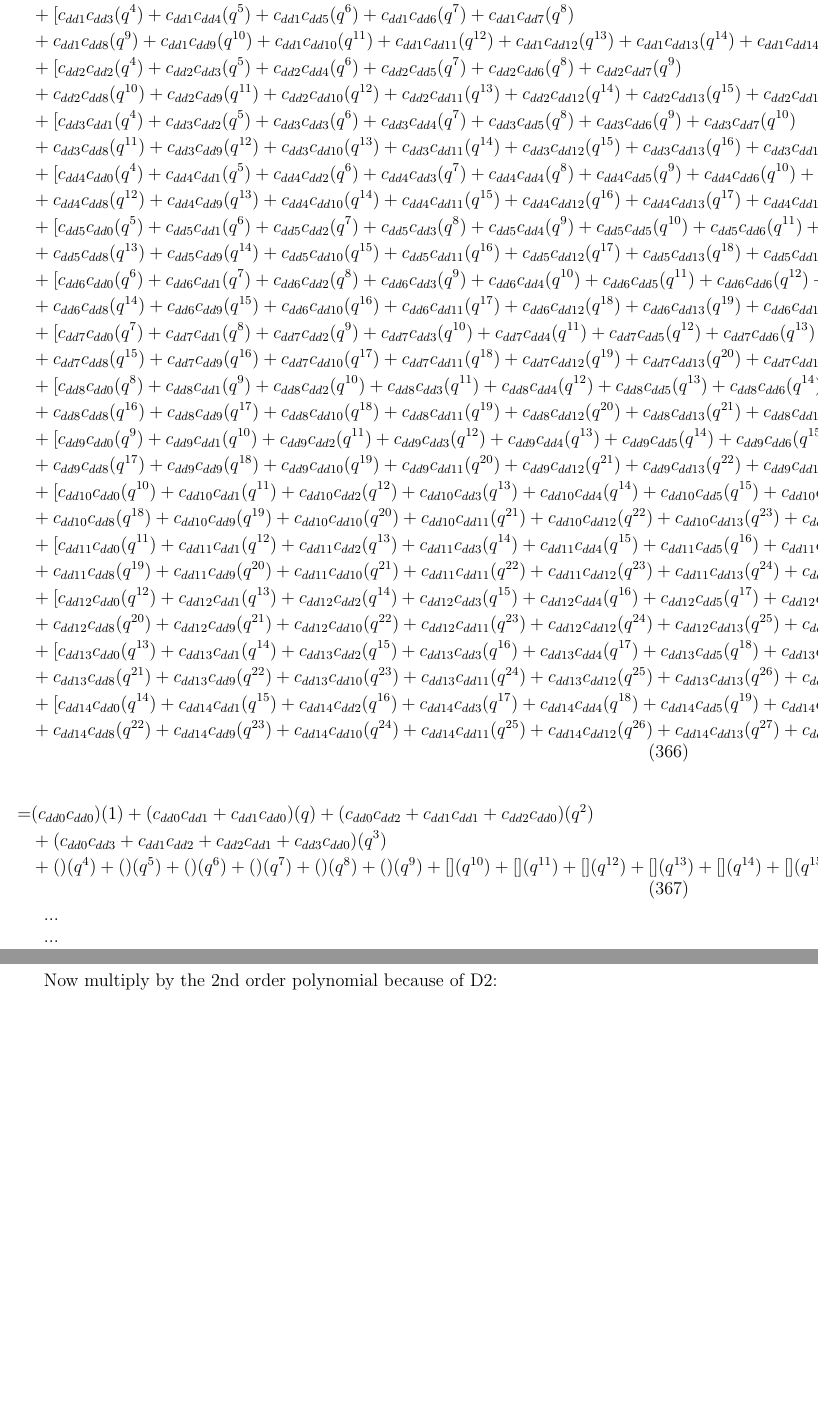
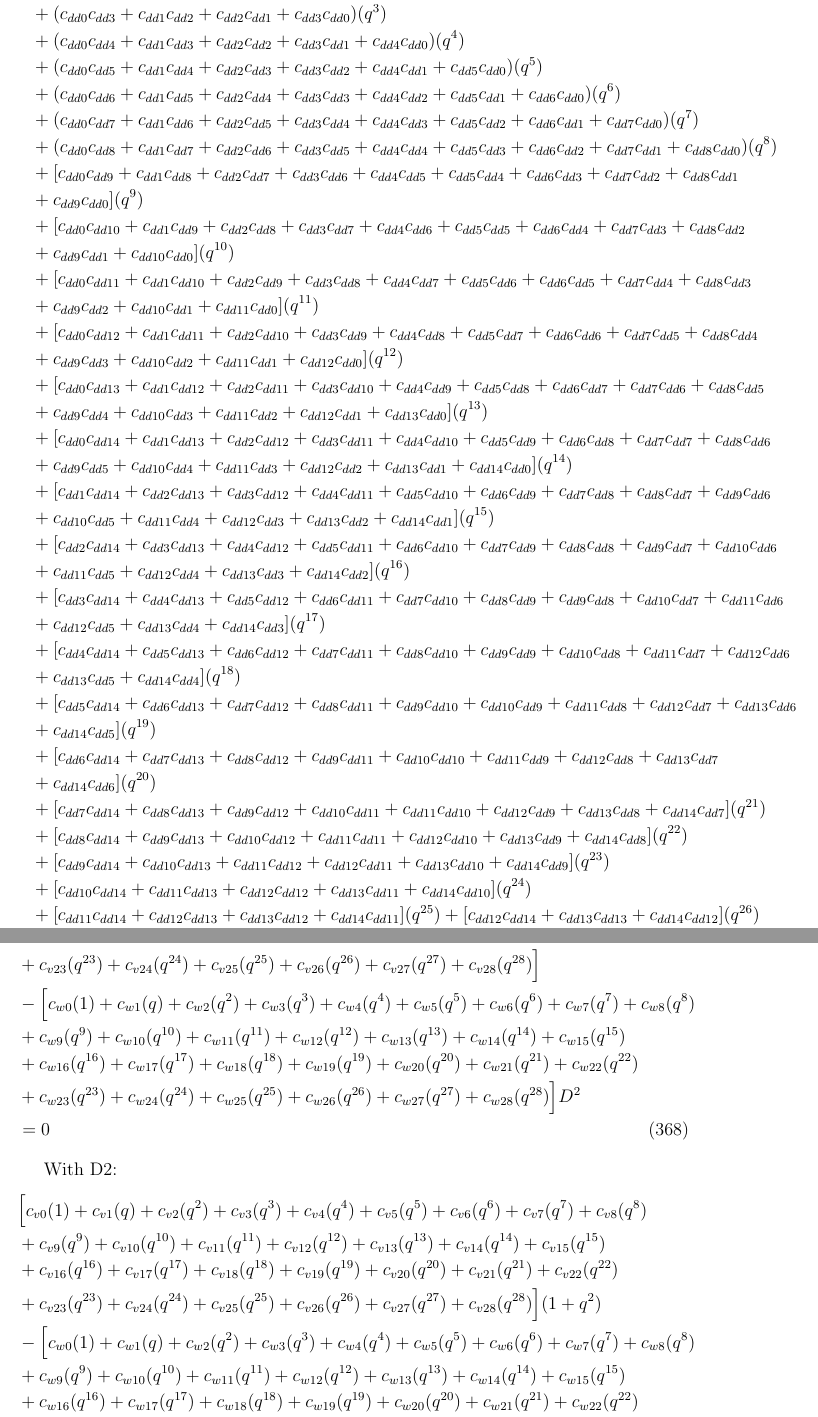
Before and after one commit to emilemarcotte/dubins2circle2set, a LaTeX document (main.tex): two parts of pages 68 and 69 of 72 before the commit and two parts of pages 68 and 69 of 73 after it, joined at a grey line, cut at the place of the change, the shorter picture padded with empty space. Compiled offline with pdfLaTeX.

Commit message:
Finished giant term, now just need to multiply by 2nd degree terms.

```diff
--- a/main.tex
+++ b/main.tex
@@ -2196,47 +2196,47 @@ Second term:
 \end{align}
 
 \begin{align}
-    =& [  c_{dd0}c_{dd4}(q^4) + c_{dd0}c_{dd5}(q^5) + c_{dd0}c_{dd6}(q^6) + c_{dd0}c_{dd7}(q^7) \nonumber\\
-    &+ c_{dd0}c_{dd8}(q^8) + c_{dd0}c_{dd9}(q^9) + c_{dd0}c_{dd10}(q^{10}) + c_{dd0}c_{dd11}(q^{11}) + c_{dd0}c_{dd12}(q^{12}) + c_{dd0}c_{dd13}(q^{13}) + c_{dd0}c_{dd14}(q^{14}) ] \nonumber\\
-    &+ [   c_{dd1}c_{dd3}(q^4) + c_{dd1}c_{dd4}(q^5) + c_{dd1}c_{dd5}(q^6) + c_{dd1}c_{dd6}(q^7) + c_{dd1}c_{dd7}(q^8) \nonumber\\
-    &+ c_{dd1}c_{dd8}(q^9) + c_{dd1}c_{dd9}(q^{10}) + c_{dd1}c_{dd10}(q^{11}) + c_{dd1}c_{dd11}(q^{12}) + c_{dd1}c_{dd12}(q^{13}) + c_{dd1}c_{dd13}(q^{14}) + c_{dd1}c_{dd14}(q^{15}) ] \nonumber\\
-    &+ [  c_{dd2}c_{dd2}(q^4) + c_{dd2}c_{dd3}(q^5) + c_{dd2}c_{dd4}(q^6) + c_{dd2}c_{dd5}(q^7) + c_{dd2}c_{dd6}(q^8) + c_{dd2}c_{dd7}(q^9) \nonumber\\
-    &+ c_{dd2}c_{dd8}(q^{10}) + c_{dd2}c_{dd9}(q^{11}) + c_{dd2}c_{dd10}(q^{12}) + c_{dd2}c_{dd11}(q^{13}) + c_{dd2}c_{dd12}(q^{14}) + c_{dd2}c_{dd13}(q^{15}) + c_{dd2}c_{dd14}(q^{16}) ] \nonumber\\
-    &+ [ c_{dd3}c_{dd1}(q^4) + c_{dd3}c_{dd2}(q^5) + c_{dd3}c_{dd3}(q^6) + c_{dd3}c_{dd4}(q^7) + c_{dd3}c_{dd5}(q^8) + c_{dd3}c_{dd6}(q^9) + c_{dd3}c_{dd7}(q^{10}) \nonumber\\
-    &+ c_{dd3}c_{dd8}(q^{11}) + c_{dd3}c_{dd9}(q^{12}) + c_{dd3}c_{dd10}(q^{13}) + c_{dd3}c_{dd11}(q^{14}) + c_{dd3}c_{dd12}(q^{15}) + c_{dd3}c_{dd13}(q^{16}) + c_{dd3}c_{dd14}(q^{17}) ] \nonumber\\
-    &+ [  c_{dd4}c_{dd0}(q^4) + c_{dd4}c_{dd1}(q^5) + c_{dd4}c_{dd2}(q^6) + c_{dd4}c_{dd3}(q^7) + c_{dd4}c_{dd4}(q^8) + c_{dd4}c_{dd5}(q^9) + c_{dd4}c_{dd6}(q^{10}) + c_{dd4}c_{dd7}(q^{11}) \nonumber\\
-    &+ c_{dd4}c_{dd8}(q^{12}) + c_{dd4}c_{dd9}(q^{13}) + c_{dd4}c_{dd10}(q^{14}) + c_{dd4}c_{dd11}(q^{15}) + c_{dd4}c_{dd12}(q^{16}) + c_{dd4}c_{dd13}(q^{17}) + c_{dd4}c_{dd14}(q^{18}) ] \nonumber\\
-    &+ [  c_{dd5}c_{dd0}(q^5) + c_{dd5}c_{dd1}(q^6) + c_{dd5}c_{dd2}(q^7) + c_{dd5}c_{dd3}(q^8) + c_{dd5}c_{dd4}(q^9) + c_{dd5}c_{dd5}(q^{10}) + c_{dd5}c_{dd6}(q^{11}) + c_{dd5}c_{dd7}(q^{12}) \nonumber\\
-    &+ c_{dd5}c_{dd8}(q^{13}) + c_{dd5}c_{dd9}(q^{14}) + c_{dd5}c_{dd10}(q^{15}) + c_{dd5}c_{dd11}(q^{16}) + c_{dd5}c_{dd12}(q^{17}) + c_{dd5}c_{dd13}(q^{18}) + c_{dd5}c_{dd14}(q^{19}) ] \nonumber\\
-    &+ [  c_{dd6}c_{dd0}(q^6) + c_{dd6}c_{dd1}(q^7) + c_{dd6}c_{dd2}(q^8) + c_{dd6}c_{dd3}(q^9) + c_{dd6}c_{dd4}(q^{10}) + c_{dd6}c_{dd5}(q^{11}) + c_{dd6}c_{dd6}(q^{12}) + c_{dd6}c_{dd7}(q^{13}) \nonumber\\
-    &+ c_{dd6}c_{dd8}(q^{14}) + c_{dd6}c_{dd9}(q^{15}) + c_{dd6}c_{dd10}(q^{16}) + c_{dd6}c_{dd11}(q^{17}) + c_{dd6}c_{dd12}(q^{18}) + c_{dd6}c_{dd13}(q^{19}) + c_{dd6}c_{dd14}(q^{20}) ] \nonumber\\
-    &+ [  c_{dd7}c_{dd0}(q^7) + c_{dd7}c_{dd1}(q^8) + c_{dd7}c_{dd2}(q^9) + c_{dd7}c_{dd3}(q^{10}) + c_{dd7}c_{dd4}(q^{11}) + c_{dd7}c_{dd5}(q^{12}) + c_{dd7}c_{dd6}(q^{13}) + c_{dd7}c_{dd7}(q^{14}) \nonumber\\
-    &+ c_{dd7}c_{dd8}(q^{15}) + c_{dd7}c_{dd9}(q^{16}) + c_{dd7}c_{dd10}(q^{17}) + c_{dd7}c_{dd11}(q^{18}) + c_{dd7}c_{dd12}(q^{19}) + c_{dd7}c_{dd13}(q^{20}) + c_{dd7}c_{dd14}(q^{21}) ] \nonumber\\
-    &+ [  c_{dd8}c_{dd0}(q^8) + c_{dd8}c_{dd1}(q^9) + c_{dd8}c_{dd2}(q^{10}) + c_{dd8}c_{dd3}(q^{11}) + c_{dd8}c_{dd4}(q^{12}) + c_{dd8}c_{dd5}(q^{13}) + c_{dd8}c_{dd6}(q^{14}) + c_{dd8}c_{dd7}(q^{15}) \nonumber\\
-    &+ c_{dd8}c_{dd8}(q^{16}) + c_{dd8}c_{dd9}(q^{17}) + c_{dd8}c_{dd10}(q^{18}) + c_{dd8}c_{dd11}(q^{19}) + c_{dd8}c_{dd12}(q^{20}) + c_{dd8}c_{dd13}(q^{21}) + c_{dd8}c_{dd14}(q^{22}) ] \nonumber\\
-    &+ [  c_{dd9}c_{dd0}(q^9) + c_{dd9}c_{dd1}(q^{10}) + c_{dd9}c_{dd2}(q^{11}) + c_{dd9}c_{dd3}(q^{12}) + c_{dd9}c_{dd4}(q^{13}) + c_{dd9}c_{dd5}(q^{14}) + c_{dd9}c_{dd6}(q^{15}) + c_{dd9}c_{dd7}(q^{16}) \nonumber\\
-    &+ c_{dd9}c_{dd8}(q^{17}) + c_{dd9}c_{dd9}(q^{18}) + c_{dd9}c_{dd10}(q^{19}) + c_{dd9}c_{dd11}(q^{20}) + c_{dd9}c_{dd12}(q^{21}) + c_{dd9}c_{dd13}(q^{22}) + c_{dd9}c_{dd14}(q^{23}) ] \nonumber\\
-    &+ [  c_{dd10}c_{dd0}(q^{10}) + c_{dd10}c_{dd1}(q^{11}) + c_{dd10}c_{dd2}(q^{12}) + c_{dd10}c_{dd3}(q^{13}) + c_{dd10}c_{dd4}(q^{14}) + c_{dd10}c_{dd5}(q^{15}) + c_{dd10}c_{dd6}(q^{16}) + c_{dd10}c_{dd7}(q^{17}) \nonumber\\
-    &+ c_{dd10}c_{dd8}(q^{18}) + c_{dd10}c_{dd9}(q^{19}) + c_{dd10}c_{dd10}(q^{20}) + c_{dd10}c_{dd11}(q^{21}) + c_{dd10}c_{dd12}(q^{22}) + c_{dd10}c_{dd13}(q^{23}) + c_{dd10}c_{dd14}(q^{24}) ] \nonumber\\
-    &+ [  c_{dd11}c_{dd0}(q^{11}) + c_{dd11}c_{dd1}(q^{12}) + c_{dd11}c_{dd2}(q^{13}) + c_{dd11}c_{dd3}(q^{14}) + c_{dd11}c_{dd4}(q^{15}) + c_{dd11}c_{dd5}(q^{16}) + c_{dd11}c_{dd6}(q^{17}) + c_{dd11}c_{dd7}(q^{18}) \nonumber\\
-    &+ c_{dd11}c_{dd8}(q^{19}) + c_{dd11}c_{dd9}(q^{20}) + c_{dd11}c_{dd10}(q^{21}) + c_{dd11}c_{dd11}(q^{22}) + c_{dd11}c_{dd12}(q^{23}) + c_{dd11}c_{dd13}(q^{24}) + c_{dd11}c_{dd14}(q^{25}) ] \nonumber\\
-    &+ [  c_{dd12}c_{dd0}(q^{12}) + c_{dd12}c_{dd1}(q^{13}) + c_{dd12}c_{dd2}(q^{14}) + c_{dd12}c_{dd3}(q^{15}) + c_{dd12}c_{dd4}(q^{16}) + c_{dd12}c_{dd5}(q^{17}) + c_{dd12}c_{dd6}(q^{18}) + c_{dd12}c_{dd7}(q^{19}) \nonumber\\
-    &+ c_{dd12}c_{dd8}(q^{20}) + c_{dd12}c_{dd9}(q^{21}) + c_{dd12}c_{dd10}(q^{22}) + c_{dd12}c_{dd11}(q^{23}) + c_{dd12}c_{dd12}(q^{24}) + c_{dd12}c_{dd13}(q^{25}) + c_{dd12}c_{dd14}(q^{26}) ] \nonumber\\
-    &+ [  c_{dd13}c_{dd0}(q^{13}) + c_{dd13}c_{dd1}(q^{14}) + c_{dd13}c_{dd2}(q^{15}) + c_{dd13}c_{dd3}(q^{16}) + c_{dd13}c_{dd4}(q^{17}) + c_{dd13}c_{dd5}(q^{18}) + c_{dd13}c_{dd6}(q^{19}) + c_{dd13}c_{dd7}(q^{20}) \nonumber\\
-    &+ c_{dd13}c_{dd8}(q^{21}) + c_{dd13}c_{dd9}(q^{22}) + c_{dd13}c_{dd10}(q^{23}) + c_{dd13}c_{dd11}(q^{24}) + c_{dd13}c_{dd12}(q^{25}) + c_{dd13}c_{dd13}(q^{26}) + c_{dd13}c_{dd14}(q^{27}) ] \nonumber\\
-    &+ [  c_{dd14}c_{dd0}(q^{14}) + c_{dd14}c_{dd1}(q^{15}) + c_{dd14}c_{dd2}(q^{16}) + c_{dd14}c_{dd3}(q^{17}) + c_{dd14}c_{dd4}(q^{18}) + c_{dd14}c_{dd5}(q^{19}) + c_{dd14}c_{dd6}(q^{20}) + c_{dd14}c_{dd7}(q^{21}) \nonumber\\
-    &+ c_{dd14}c_{dd8}(q^{22}) + c_{dd14}c_{dd9}(q^{23}) + c_{dd14}c_{dd10}(q^{24}) + c_{dd14}c_{dd11}(q^{25}) + c_{dd14}c_{dd12}(q^{26}) + c_{dd14}c_{dd13}(q^{27}) + c_{dd14}c_{dd14}(q^{28}) ]
-\end{align}
-
-\begin{align}
     =& (c_{dd0}c_{dd0})(1) + (c_{dd0}c_{dd1} + c_{dd1}c_{dd0})(q) + (c_{dd0}c_{dd2} + c_{dd1}c_{dd1} + c_{dd2}c_{dd0})(q^2) \nonumber\\
     &+ (c_{dd0}c_{dd3} + c_{dd1}c_{dd2} + c_{dd2}c_{dd1} + c_{dd3}c_{dd0})(q^3) \nonumber\\
-    &+ ()(q^4) + ()(q^5) + ()(q^6) + ()(q^7) + ()(q^8) + ()(q^9) + [](q^{10}) + [](q^{11}) + [](q^{12}) + [](q^{13}) + [](q^{14}) + [](q^{15}) + [](q^{16}) + [](q^{17}) + [](q^{18}) + [](q^{19}) + [](q^{20}) + [](q^{21}) + [](q^{22}) + [](q^{23}) + [](q^{24}) + [](q^{25}) + [](q^{26}) + [](q^{27}) + [](q^{28})
-\end{align}
-
-
-...
-
-...
-
-Now multiply by the 2nd order polynomial because of D2:
+    &+ (c_{dd0}c_{dd4} + c_{dd1}c_{dd3} + c_{dd2}c_{dd2} + c_{dd3}c_{dd1} + c_{dd4}c_{dd0})(q^4) \nonumber\\
+    &+ (c_{dd0}c_{dd5} + c_{dd1}c_{dd4} + c_{dd2}c_{dd3} + c_{dd3}c_{dd2} + c_{dd4}c_{dd1} + c_{dd5}c_{dd0})(q^5) \nonumber\\
+    &+ (c_{dd0}c_{dd6} + c_{dd1}c_{dd5} + c_{dd2}c_{dd4} + c_{dd3}c_{dd3} + c_{dd4}c_{dd2} + c_{dd5}c_{dd1} + c_{dd6}c_{dd0})(q^6) \nonumber\\
+    &+ (c_{dd0}c_{dd7} + c_{dd1}c_{dd6} + c_{dd2}c_{dd5} + c_{dd3}c_{dd4} + c_{dd4}c_{dd3} + c_{dd5}c_{dd2} + c_{dd6}c_{dd1} + c_{dd7}c_{dd0})(q^7) \nonumber\\
+    &+ (c_{dd0}c_{dd8} + c_{dd1}c_{dd7} + c_{dd2}c_{dd6} + c_{dd3}c_{dd5} + c_{dd4}c_{dd4} + c_{dd5}c_{dd3} + c_{dd6}c_{dd2} + c_{dd7}c_{dd1} + c_{dd8}c_{dd0})(q^8) \nonumber\\
+    &+ [c_{dd0}c_{dd9} + c_{dd1}c_{dd8} + c_{dd2}c_{dd7} + c_{dd3}c_{dd6} + c_{dd4}c_{dd5} + c_{dd5}c_{dd4} + c_{dd6}c_{dd3} + c_{dd7}c_{dd2} + c_{dd8}c_{dd1} \nonumber\\
+    &+ c_{dd9}c_{dd0}](q^9) \nonumber\\
+    &+ [c_{dd0}c_{dd10} + c_{dd1}c_{dd9} + c_{dd2}c_{dd8} + c_{dd3}c_{dd7} + c_{dd4}c_{dd6} + c_{dd5}c_{dd5} + c_{dd6}c_{dd4} + c_{dd7}c_{dd3} + c_{dd8}c_{dd2} \nonumber\\
+    &+ c_{dd9}c_{dd1} + c_{dd10}c_{dd0}](q^{10}) \nonumber\\
+    &+ [c_{dd0}c_{dd11} + c_{dd1}c_{dd10} + c_{dd2}c_{dd9} + c_{dd3}c_{dd8} + c_{dd4}c_{dd7} + c_{dd5}c_{dd6} + c_{dd6}c_{dd5} + c_{dd7}c_{dd4} + c_{dd8}c_{dd3} \nonumber\\
+    &+ c_{dd9}c_{dd2} + c_{dd10}c_{dd1} + c_{dd11}c_{dd0} ](q^{11}) \nonumber\\
+    &+ [c_{dd0}c_{dd12} + c_{dd1}c_{dd11} + c_{dd2}c_{dd10} + c_{dd3}c_{dd9} + c_{dd4}c_{dd8} + c_{dd5}c_{dd7} + c_{dd6}c_{dd6} + c_{dd7}c_{dd5} + c_{dd8}c_{dd4} \nonumber\\
+    &+ c_{dd9}c_{dd3} + c_{dd10}c_{dd2} + c_{dd11}c_{dd1} + c_{dd12}c_{dd0}](q^{12}) \nonumber\\
+    &+ [c_{dd0}c_{dd13} + c_{dd1}c_{dd12} + c_{dd2}c_{dd11} + c_{dd3}c_{dd10} + c_{dd4}c_{dd9} +  c_{dd5}c_{dd8} + c_{dd6}c_{dd7} + c_{dd7}c_{dd6} + c_{dd8}c_{dd5} \nonumber\\
+    &+ c_{dd9}c_{dd4} + c_{dd10}c_{dd3} + c_{dd11}c_{dd2} + c_{dd12}c_{dd1} + c_{dd13}c_{dd0}](q^{13}) \nonumber\\
+    &+ [c_{dd0}c_{dd14} + c_{dd1}c_{dd13} + c_{dd2}c_{dd12} + c_{dd3}c_{dd11} + c_{dd4}c_{dd10} + c_{dd5}c_{dd9} + c_{dd6}c_{dd8} + c_{dd7}c_{dd7} + c_{dd8}c_{dd6} \nonumber\\
+    &+ c_{dd9}c_{dd5} + c_{dd10}c_{dd4} + c_{dd11}c_{dd3} + c_{dd12}c_{dd2} + c_{dd13}c_{dd1} + c_{dd14}c_{dd0}](q^{14}) \nonumber\\
+    &+ [c_{dd1}c_{dd14} + c_{dd2}c_{dd13} + c_{dd3}c_{dd12} + c_{dd4}c_{dd11} + c_{dd5}c_{dd10} + c_{dd6}c_{dd9} + c_{dd7}c_{dd8} + c_{dd8}c_{dd7} + c_{dd9}c_{dd6} \nonumber\\
+    &+ c_{dd10}c_{dd5} + c_{dd11}c_{dd4} + c_{dd12}c_{dd3} + c_{dd13}c_{dd2} + c_{dd14}c_{dd1}](q^{15}) \nonumber\\
+    &+ [c_{dd2}c_{dd14} + c_{dd3}c_{dd13} + c_{dd4}c_{dd12} + c_{dd5}c_{dd11} + c_{dd6}c_{dd10} + c_{dd7}c_{dd9} + c_{dd8}c_{dd8} + c_{dd9}c_{dd7} + c_{dd10}c_{dd6} \nonumber\\
+    &+ c_{dd11}c_{dd5} + c_{dd12}c_{dd4} + c_{dd13}c_{dd3} + c_{dd14}c_{dd2}](q^{16}) \nonumber\\
+    &+ [c_{dd3}c_{dd14} + c_{dd4}c_{dd13} + c_{dd5}c_{dd12} + c_{dd6}c_{dd11} + c_{dd7}c_{dd10} + c_{dd8}c_{dd9} + c_{dd9}c_{dd8} + c_{dd10}c_{dd7} + c_{dd11}c_{dd6} \nonumber\\
+    &+ c_{dd12}c_{dd5} + c_{dd13}c_{dd4} + c_{dd14}c_{dd3}](q^{17}) \nonumber\\
+    &+ [c_{dd4}c_{dd14} + c_{dd5}c_{dd13} + c_{dd6}c_{dd12} + c_{dd7}c_{dd11} + c_{dd8}c_{dd10} + c_{dd9}c_{dd9} + c_{dd10}c_{dd8} + c_{dd11}c_{dd7} + c_{dd12}c_{dd6} \nonumber\\
+    &+ c_{dd13}c_{dd5} + c_{dd14}c_{dd4}](q^{18}) \nonumber\\
+    &+ [c_{dd5}c_{dd14} + c_{dd6}c_{dd13} + c_{dd7}c_{dd12} + c_{dd8}c_{dd11} + c_{dd9}c_{dd10} + c_{dd10}c_{dd9} + c_{dd11}c_{dd8} + c_{dd12}c_{dd7} + c_{dd13}c_{dd6} \nonumber\\
+    &+ c_{dd14}c_{dd5}](q^{19}) \nonumber\\
+    &+ [c_{dd6}c_{dd14} + c_{dd7}c_{dd13} + c_{dd8}c_{dd12} + c_{dd9}c_{dd11} + c_{dd10}c_{dd10} + c_{dd11}c_{dd9} + c_{dd12}c_{dd8} + c_{dd13}c_{dd7} \nonumber\\
+    &+ c_{dd14}c_{dd6}](q^{20}) \nonumber\\
+    &+ [c_{dd7}c_{dd14} + c_{dd8}c_{dd13} + c_{dd9}c_{dd12} + c_{dd10}c_{dd11} + c_{dd11}c_{dd10} + c_{dd12}c_{dd9} + c_{dd13}c_{dd8} + c_{dd14}c_{dd7}](q^{21}) \nonumber\\
+    &+ [c_{dd8}c_{dd14} + c_{dd9}c_{dd13} + c_{dd10}c_{dd12} + c_{dd11}c_{dd11} + c_{dd12}c_{dd10} + c_{dd13}c_{dd9} + c_{dd14}c_{dd8}](q^{22}) \nonumber\\
+    &+ [c_{dd9}c_{dd14} + c_{dd10}c_{dd13} + c_{dd11}c_{dd12} + c_{dd12}c_{dd11} + c_{dd13}c_{dd10} + c_{dd14}c_{dd9}](q^{23}) \nonumber\\
+    &+ [c_{dd10}c_{dd14} + c_{dd11}c_{dd13} + c_{dd12}c_{dd12} + c_{dd13}c_{dd11} + c_{dd14}c_{dd10}](q^{24}) \nonumber\\
+    &+ [c_{dd11}c_{dd14} + c_{dd12}c_{dd13} + c_{dd13}c_{dd12} + c_{dd14}c_{dd11}](q^{25}) + [c_{dd12}c_{dd14} + c_{dd13}c_{dd13} + c_{dd14}c_{dd12}](q^{26}) \nonumber\\
+    &+ [c_{dd13}c_{dd14} + c_{dd14}c_{dd13}](q^{27}) + [c_{dd14}c_{dd14}](q^{28})
+\end{align}
+
+\begin{align}
+    =& c_{w0}(1) + c_{w1}(q) + c_{w2}(q^2) + c_{w3}(q^3) + c_{w4}(q^4) + c_{w5}(q^5) + c_{w6}(q^6) + c_{w7}(q^7) + c_{w8}(q^8) \nonumber\\
+    &+ c_{w9}(q^9) + c_{w10}(q^{10}) + c_{w11}(q^{11}) + c_{w12}(q^{12}) + c_{w13}(q^{13}) + c_{w14}(q^{14}) + c_{w15}(q^{15}) \nonumber\\
+    &+ c_{w16}(q^{16}) + c_{w17}(q^{17}) + c_{w18}(q^{18}) + c_{w19}(q^{19}) + c_{w20}(q^{20}) + c_{w21}(q^{21}) + c_{w22}(q^{22}) \nonumber\\
+    &+ c_{w23}(q^{23}) + c_{w24}(q^{24}) + c_{w25}(q^{25}) + c_{w26}(q^{26}) + c_{w27}(q^{27}) + c_{w28}(q^{28})
@@ -2243,3 +2247,27 @@ Now multiply by the 2nd order polynomial because of D2:
+    &\Bigl[  c_{v0}(1) + c_{v1}(q) + c_{v2}(q^2) + c_{v3}(q^3) + c_{v4}(q^4) + c_{v5}(q^5) + c_{v6}(q^6) + c_{v7}(q^7) + c_{v8}(q^8) \nonumber\\
+    &+ c_{v9}(q^9) + c_{v10}(q^{10}) + c_{v11}(q^{11}) + c_{v12}(q^{12}) + c_{v13}(q^{13}) + c_{v14}(q^{14}) + c_{v15}(q^{15}) \nonumber\\
+    &+ c_{v16}(q^{16})+ c_{v17}(q^{17}) + c_{v18}(q^{18}) + c_{v19}(q^{19}) + c_{v20}(q^{20}) + c_{v21}(q^{21}) + c_{v22}(q^{22}) \nonumber\\
+    &+ c_{v23}(q^{23}) + c_{v24}(q^{24}) + c_{v25}(q^{25}) + c_{v26}(q^{26}) + c_{v27}(q^{27}) + c_{v28}(q^{28}) \Bigr] \nonumber\\
+    &- \Bigl[  c_{w0}(1) + c_{w1}(q) + c_{w2}(q^2) + c_{w3}(q^3) + c_{w4}(q^4) + c_{w5}(q^5) + c_{w6}(q^6) + c_{w7}(q^7) + c_{w8}(q^8) \nonumber\\
+    &+ c_{w9}(q^9) + c_{w10}(q^{10}) + c_{w11}(q^{11}) + c_{w12}(q^{12}) + c_{w13}(q^{13}) + c_{w14}(q^{14}) + c_{w15}(q^{15}) \nonumber\\
+    &+ c_{w16}(q^{16}) + c_{w17}(q^{17}) + c_{w18}(q^{18}) + c_{w19}(q^{19}) + c_{w20}(q^{20}) + c_{w21}(q^{21}) + c_{w22}(q^{22}) \nonumber\\
+    &+ c_{w23}(q^{23}) + c_{w24}(q^{24}) + c_{w25}(q^{25}) + c_{w26}(q^{26}) + c_{w27}(q^{27}) + c_{w28}(q^{28}) \Bigr]D^2  \nonumber\\
+    &= 0
+\end{align}
+
+With D2:
+\begin{align}
+    &\Bigl[  c_{v0}(1) + c_{v1}(q) + c_{v2}(q^2) + c_{v3}(q^3) + c_{v4}(q^4) + c_{v5}(q^5) + c_{v6}(q^6) + c_{v7}(q^7) + c_{v8}(q^8) \nonumber\\
+    &+ c_{v9}(q^9) + c_{v10}(q^{10}) + c_{v11}(q^{11}) + c_{v12}(q^{12}) + c_{v13}(q^{13}) + c_{v14}(q^{14}) + c_{v15}(q^{15}) \nonumber\\
+    &+ c_{v16}(q^{16})+ c_{v17}(q^{17}) + c_{v18}(q^{18}) + c_{v19}(q^{19}) + c_{v20}(q^{20}) + c_{v21}(q^{21}) + c_{v22}(q^{22}) \nonumber\\
+    &+ c_{v23}(q^{23}) + c_{v24}(q^{24}) + c_{v25}(q^{25}) + c_{v26}(q^{26}) + c_{v27}(q^{27}) + c_{v28}(q^{28}) \Bigr] (1+q^2) \nonumber\\
+    &- \Bigl[  c_{w0}(1) + c_{w1}(q) + c_{w2}(q^2) + c_{w3}(q^3) + c_{w4}(q^4) + c_{w5}(q^5) + c_{w6}(q^6) + c_{w7}(q^7) + c_{w8}(q^8) \nonumber\\
+    &+ c_{w9}(q^9) + c_{w10}(q^{10}) + c_{w11}(q^{11}) + c_{w12}(q^{12}) + c_{w13}(q^{13}) + c_{w14}(q^{14}) + c_{w15}(q^{15}) \nonumber\\
+    &+ c_{w16}(q^{16}) + c_{w17}(q^{17}) + c_{w18}(q^{18}) + c_{w19}(q^{19}) + c_{w20}(q^{20}) + c_{w21}(q^{21}) + c_{w22}(q^{22}) \nonumber\\
+    &+ c_{w23}(q^{23}) + c_{w24}(q^{24}) + c_{w25}(q^{25}) + c_{w26}(q^{26}) + c_{w27}(q^{27}) + c_{w28}(q^{28}) \Bigr]\Bigl[ c_{D20}(1) + c_{D21}(q) + c_{D22}(q^2)\Bigr]  \nonumber\\
+    &= 0
+\end{align}
+
 
 ...
 
```
Also changed, not shown: main.tex (4 more changed lines).
